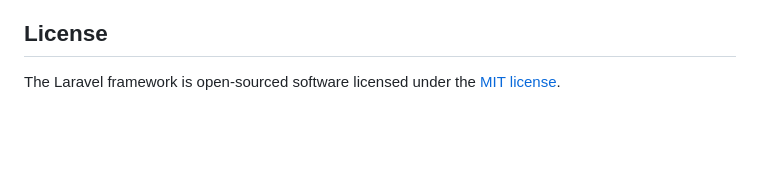
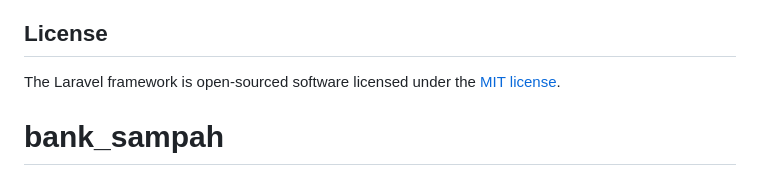
Before and after one commit to Achidus/sari-asri, a Markdown page: README.md, the part around the change. GitHub-like rendering; blank space fills up the shorter version.

```diff
--- a/README.md
+++ b/README.md
@@ -64,3 +64,4 @@ If you discover a security vulnerability within Laravel, please send an e-mail t
 ## License
 
 The Laravel framework is open-sourced software licensed under the [MIT license](https://opensource.org/licenses/MIT).
+# bank_sampah
```
